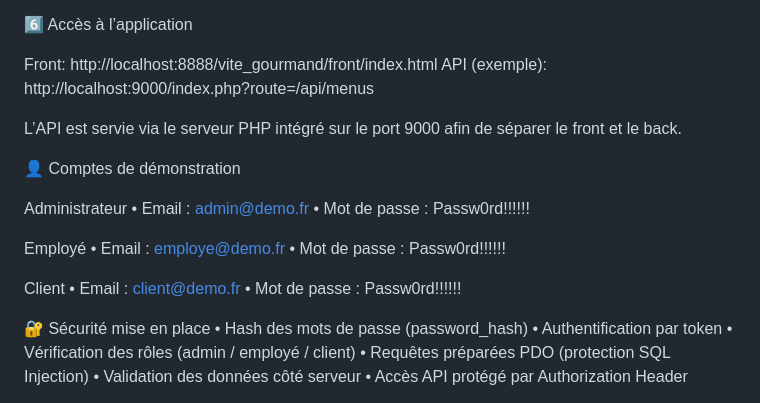
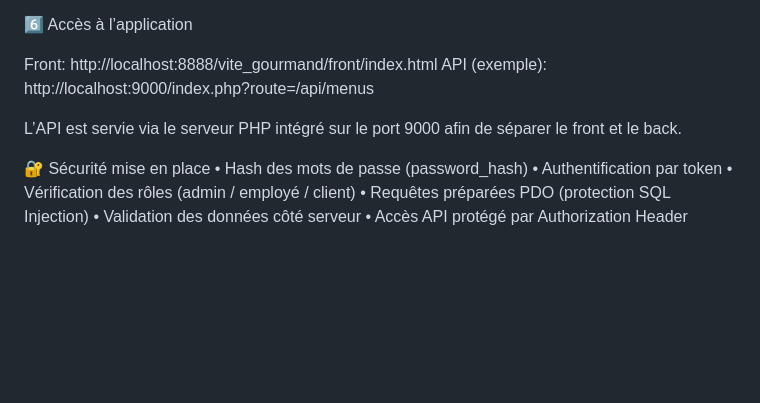
Before and after one commit to worldvcg/vite_gourmand, a Markdown page: README.md, the part around the change. Rendered like a GitHub page; blank space fills up the shorter version.

Commit message:
Remove demo account credentials from README
Removed demonstration account details from README.

```diff
--- a/README.md
+++ b/README.md
@@ -86,20 +86,6 @@ API (exemple): http://localhost:9000/index.php?route=/api/menus
 
 L’API est servie via le serveur PHP intégré sur le port 9000 afin de séparer le front et le back.
 
-👤 Comptes de démonstration
-
-Administrateur
-	•	Email : admin@demo.fr
-	•	Mot de passe : Passw0rd!!!!!!
-
-Employé
-	•	Email : employe@demo.fr
-	•	Mot de passe : Passw0rd!!!!!!
-
-Client
-	•	Email : client@demo.fr
-	•	Mot de passe : Passw0rd!!!!!!
-
 🔐 Sécurité mise en place
 	•	Hash des mots de passe (password_hash)
 	•	Authentification par token
```
